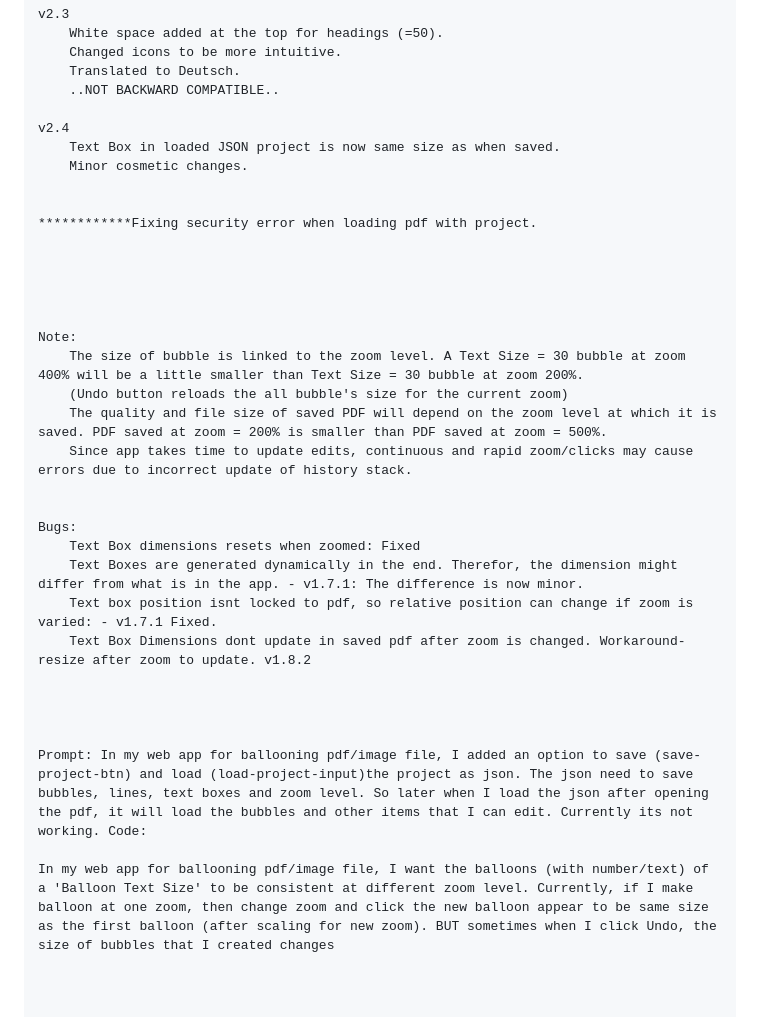
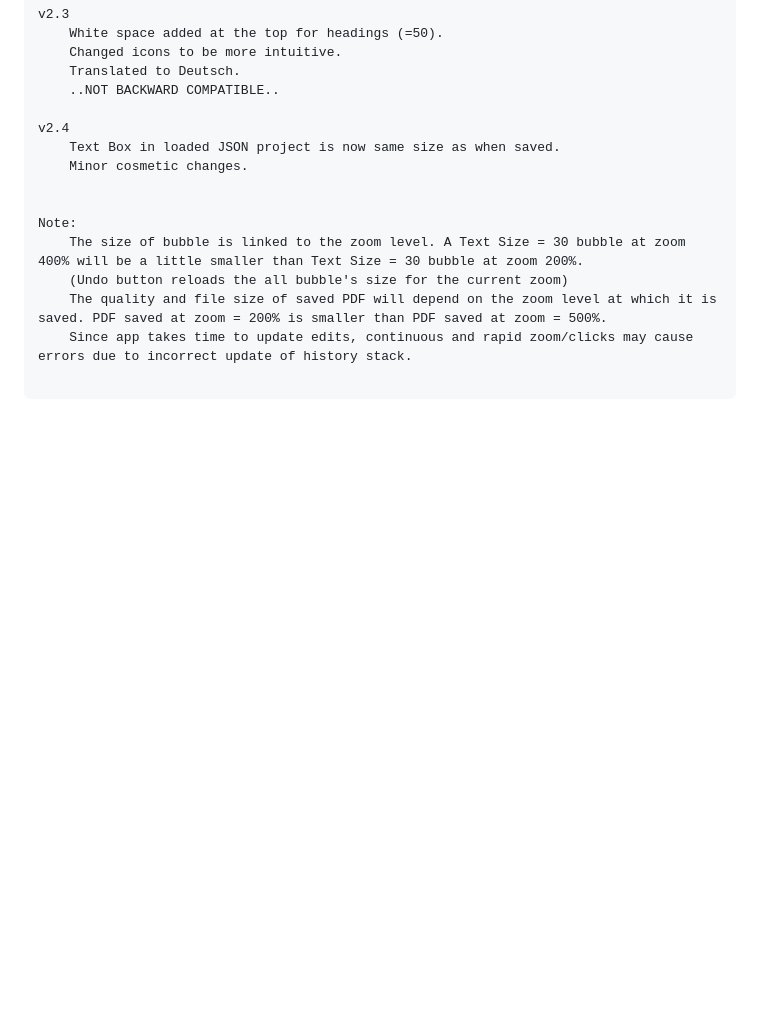
Before and after one commit to Xenores/pdf-balloon-app, a Markdown page: README.md, the part around the change. Rendered like a GitHub page; blank space fills up the shorter version.

Commit message:
Clean up README by removing old bug notes
Removed outdated security error notes and bug descriptions from README.

```diff
--- a/README.md
+++ b/README.md
@@ -142,32 +142,10 @@ v2.4
 	Minor cosmetic changes.
 
 
-************Fixing security error when loading pdf with project.
-
-
-
-
-
 Note:
 	The size of bubble is linked to the zoom level. A Text Size = 30 bubble at zoom 400% will be a little smaller than Text Size = 30 bubble at zoom 200%.
 	(Undo button reloads the all bubble's size for the current zoom)
 	The quality and file size of saved PDF will depend on the zoom level at which it is saved. PDF saved at zoom = 200% is smaller than PDF saved at zoom = 500%.
 	Since app takes time to update edits, continuous and rapid zoom/clicks may cause errors due to incorrect update of history stack.
 
-
-Bugs:
-	Text Box dimensions resets when zoomed: Fixed
-	Text Boxes are generated dynamically in the end. Therefor, the dimension might differ from what is in the app. - v1.7.1: The difference is now minor.
-	Text box position isnt locked to pdf, so relative position can change if zoom is varied: - v1.7.1 Fixed.
-	Text Box Dimensions dont update in saved pdf after zoom is changed. Workaround- resize after zoom to update. v1.8.2
-
-
-
-
-Prompt: In my web app for ballooning pdf/image file, I added an option to save (save-project-btn) and load (load-project-input)the project as json. The json need to save bubbles, lines, text boxes and zoom level. So later when I load the json after opening the pdf, it will load the bubbles and other items that I can edit. Currently its not working. Code:
-
-In my web app for ballooning pdf/image file, I want the balloons (with number/text) of a 'Balloon Text Size' to be consistent at different zoom level. Currently, if I make balloon at one zoom, then change zoom and click the new balloon appear to be same size as the first balloon (after scaling for new zoom). BUT sometimes when I click Undo, the size of bubbles that I created changes
-
-
-
 </pre>
```
